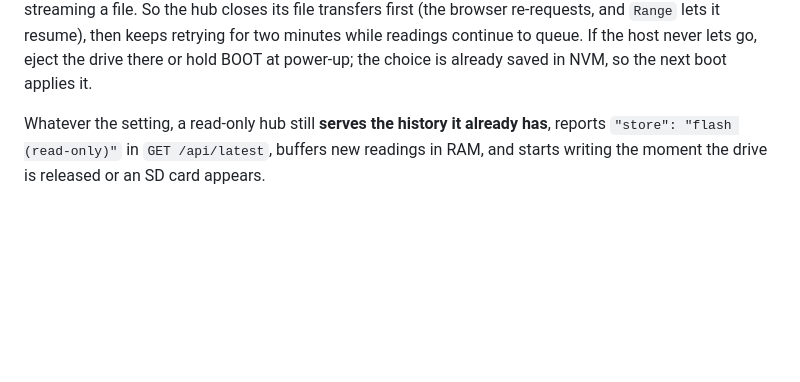
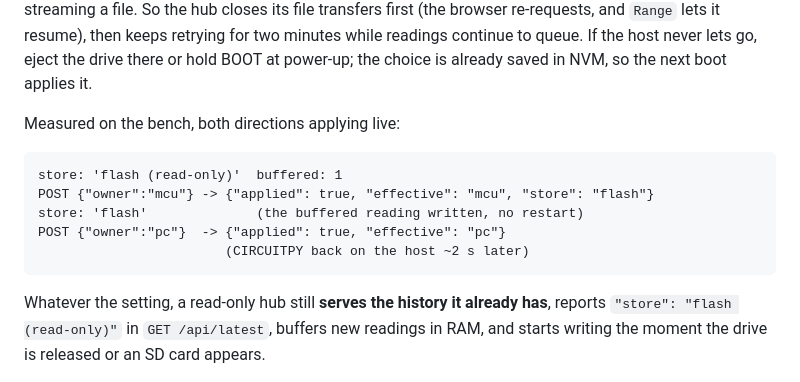
Before and after one commit to tyeth/deepsleep_espnow_wifi_and_ble_env_collector, a Markdown page: README.md, the part around the change. Drawn GitHub-style; blank space fills up the shorter version.

Commit message:
README: the storage handover, measured in both directions
PC -> MCU and MCU -> PC both apply live now, with the buffered readings
written on the way in and the drive back on the host about two seconds
after the way out. No restart in either direction, so nothing queued is
ever at risk.

Co-Authored-By: Claude Opus 5 (1M context) <noreply@anthropic.com>
Claude-Session: https://claude.ai/code/session_01UQWhWXJVBQ8VuhmSktL5uX

````diff
--- a/README.md
+++ b/README.md
@@ -135,6 +135,16 @@ and `Range` lets it resume), then keeps retrying for two minutes while
 readings continue to queue. If the host never lets go, eject the drive
 there or hold BOOT at power-up; the choice is already saved in NVM, so the
 next boot applies it.
+
+Measured on the bench, both directions applying live:
+
+```
+store: 'flash (read-only)'  buffered: 1
+POST {"owner":"mcu"} -> {"applied": true, "effective": "mcu", "store": "flash"}
+store: 'flash'              (the buffered reading written, no restart)
+POST {"owner":"pc"}  -> {"applied": true, "effective": "pc"}
+                        (CIRCUITPY back on the host ~2 s later)
+```
 
 Whatever the setting, a read-only hub still **serves the history it
 already has**, reports `"store": "flash (read-only)"` in `GET
````
